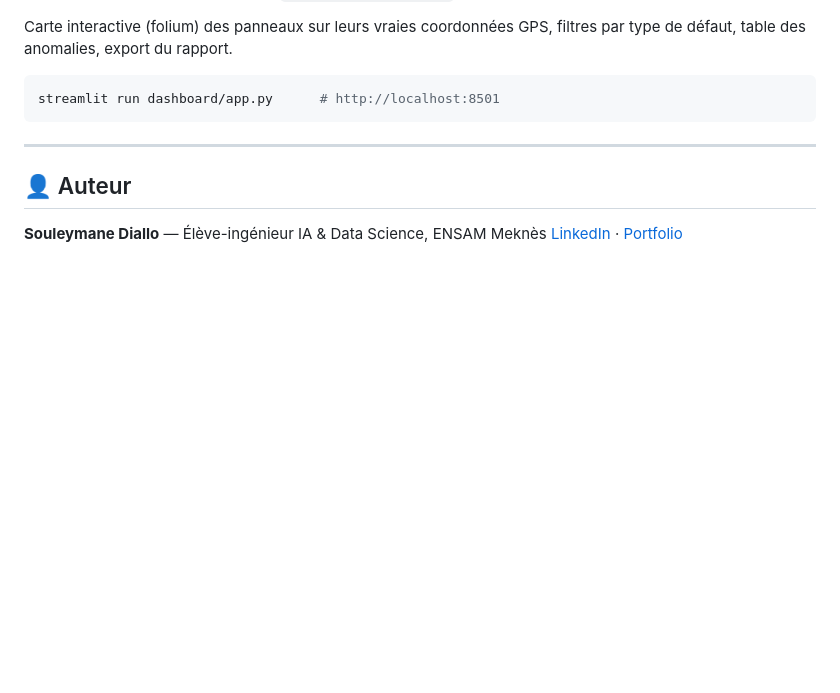
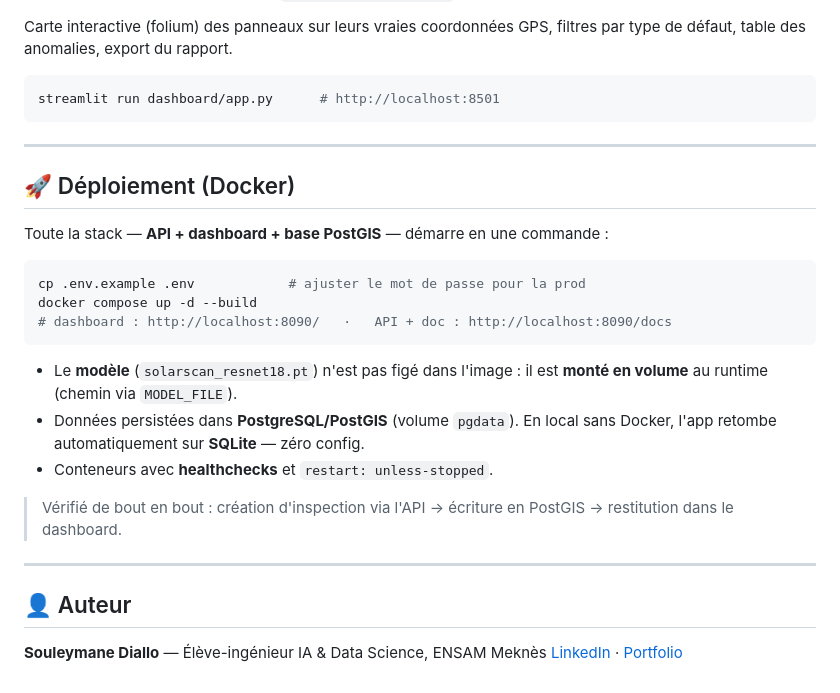
Before and after one commit to SouleymaneDiallo04/SolarScan, a Markdown page: README.md, the part around the change. GitHub-like rendering; blank space fills up the shorter version.

Commit message:
docs: section Deploiement (docker compose) verifiee de bout en bout sur PostGIS

````diff
--- a/README.md
+++ b/README.md
@@ -175,6 +175,24 @@ streamlit run dashboard/app.py      # http://localhost:8501
 
 ---
 
+## 🚀 Déploiement (Docker)
+
+Toute la stack — **API + dashboard + base PostGIS** — démarre en une commande :
+
+```bash
+cp .env.example .env            # ajuster le mot de passe pour la prod
+docker compose up -d --build
+# dashboard : http://localhost:8090/   ·   API + doc : http://localhost:8090/docs
+```
+
+- Le **modèle** (`solarscan_resnet18.pt`) n'est pas figé dans l'image : il est **monté en volume** au runtime (chemin via `MODEL_FILE`).
+- Données persistées dans **PostgreSQL/PostGIS** (volume `pgdata`). En local sans Docker, l'app retombe automatiquement sur **SQLite** — zéro config.
+- Conteneurs avec **healthchecks** et `restart: unless-stopped`.
+
+> Vérifié de bout en bout : création d'inspection via l'API → écriture en PostGIS → restitution dans le dashboard.
+
+---
+
 ## 👤 Auteur
 
 **Souleymane Diallo** — Élève-ingénieur IA & Data Science, ENSAM Meknès
````
